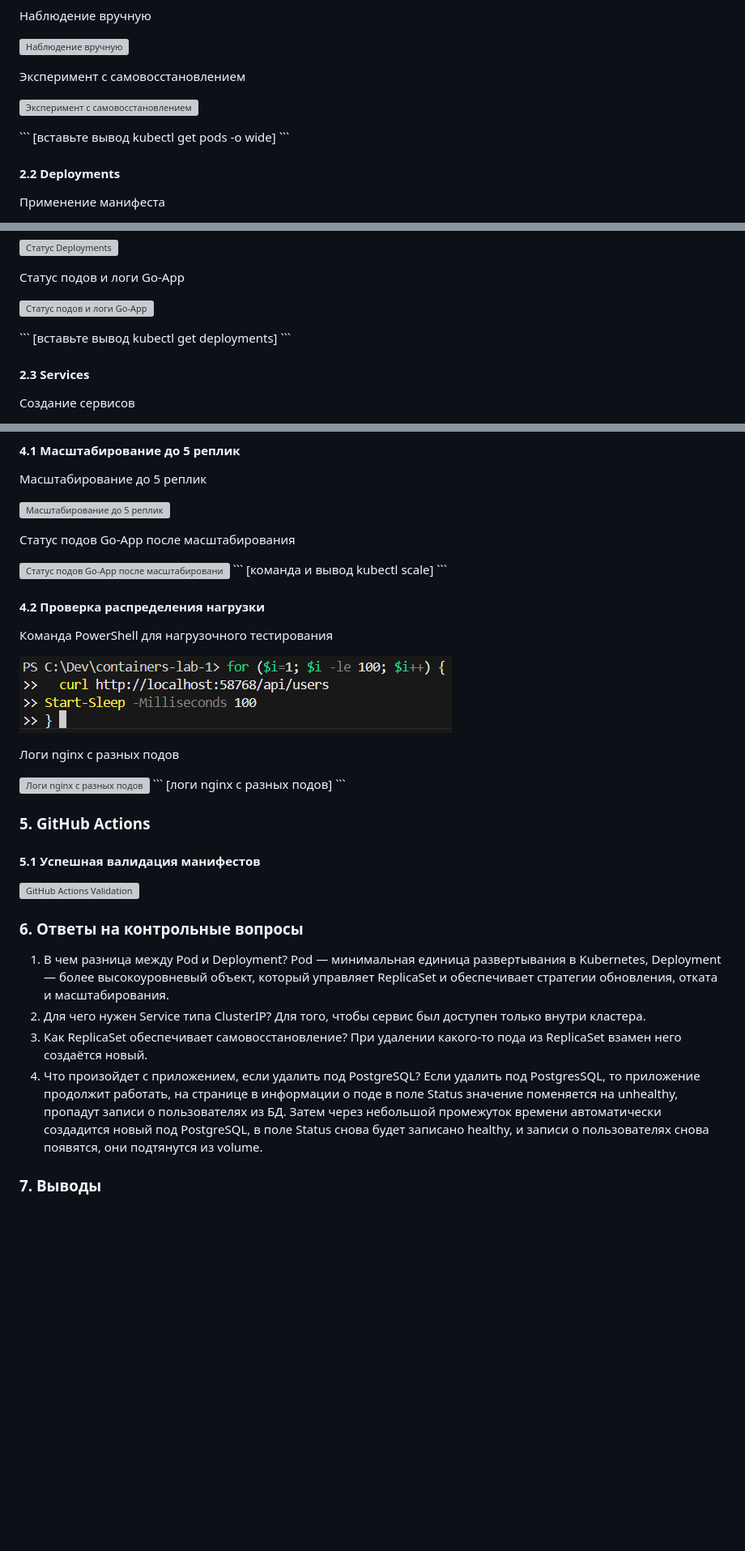
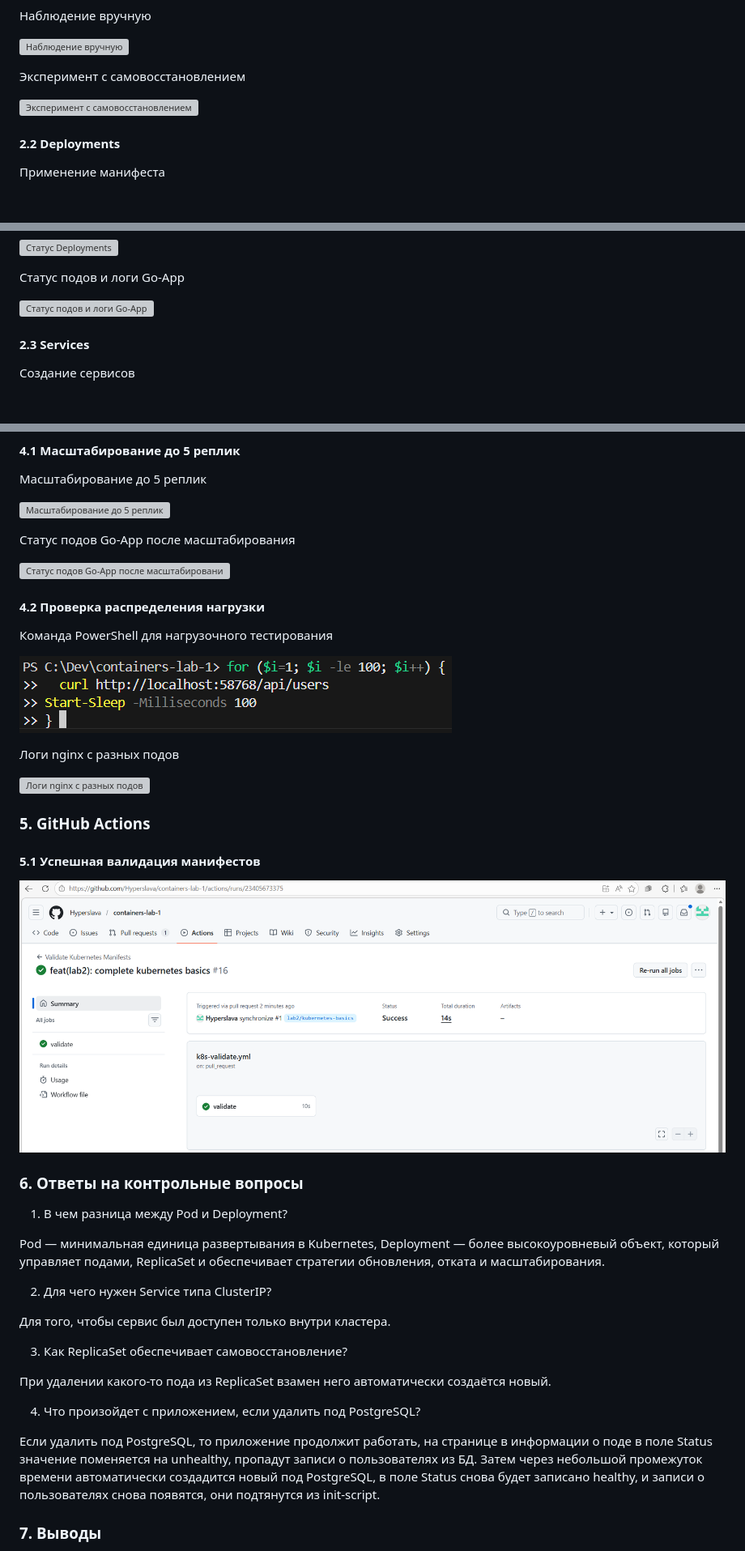
Before and after one commit to Hyperslava/containers-lab-1, a Markdown page: REPORT-LAB2.md, 3 parts joined by grey strips. Shown at 81% size. Rendered like a GitHub page; pictures changed too: screenshots-lab2/github-actions.png (added); blank space fills up the shorter version; grey boxes are pictures that could not be loaded.

```diff
--- a/REPORT-LAB2.md
+++ b/REPORT-LAB2.md
@@ -131,9 +126,6 @@ Cтатус пода после запуска
 
 ![Эксперимент с самовосстановлением](screenshots-lab2/image32.png)
 
-\`\`\`
-[вставьте вывод kubectl get pods -o wide]
-\`\`\`
 #### 2.2 Deployments
 
 Применение манифеста
@@ -188,10 +180,6 @@ Deployment для Postgresql
 
 ![Статус подов и логи Go-App](screenshots-lab2/image46.png)
 
-
-\`\`\`
-[вставьте вывод kubectl get deployments]
-\`\`\`
 #### 2.3 Services
 Создание сервисов
 
@@ -297,9 +281,7 @@ Deployment для Postgresql
 Статус подов Go-App после масштабирования
 
 ![Статус подов Go-App после масштабирования](screenshots-lab2/image69.png)
-\`\`\`
-[команда и вывод kubectl scale]
-\`\`\`
+
 #### 4.2 Проверка распределения нагрузки
 Команда PowerShell для нагрузочного тестирования
 
@@ -308,23 +290,28 @@ Deployment для Postgresql
 Логи nginx с разных подов
 
 ![Логи nginx с разных подов](screenshots-lab2/image71.png)
-\`\`\`
-[логи nginx с разных подов]
-\`\`\`
+
 ### 5. GitHub Actions
 #### 5.1 Успешная валидация манифестов
 ![GitHub Actions Validation](screenshots-lab2/github-actions.png)
 ### 6. Ответы на контрольные вопросы
 1. В чем разница между Pod и Deployment?
+
 Pod — минимальная единица развертывания в Kubernetes,
-Deployment — более высокоуровневый объект, который управляет ReplicaSet и обеспечивает
-стратегии обновления, отката и масштабирования.
+Deployment — более высокоуровневый объект, который управляет подами, ReplicaSet и обеспечивает стратегии обновления, отката и масштабирования.
+
 2. Для чего нужен Service типа ClusterIP?
+
 Для того, чтобы сервис был доступен только внутри кластера.
+
 3. Как ReplicaSet обеспечивает самовосстановление?
-При удалении какого-то пода из ReplicaSet взамен него создаётся новый.
+
+При удалении какого-то пода из ReplicaSet взамен него автоматически создаётся новый.
+
 4. Что произойдет с приложением, если удалить под PostgreSQL?
-Если удалить под PostgresSQL, то приложение продолжит работать, на странице в информации о поде в поле Status значение поменяется на unhealthy, пропадут записи о пользователях из БД. Затем через небольшой промежуток времени автоматически создадится новый под PostgreSQL, в поле Status снова будет записано healthy, и записи о пользователях снова появятся, они подтянутся из volume.
+
+Если удалить под PostgreSQL, то приложение продолжит работать, на странице в информации о поде в поле Status значение поменяется на unhealthy, пропадут записи о пользователях из БД. Затем через небольшой промежуток времени автоматически создадится новый под PostgreSQL, в поле Status снова будет записано healthy, и записи о пользователях снова появятся, они подтянутся из init-script.
+
 ### 7. Выводы
 Из нового я узнал, как работать с Minikube, валидировать YAML, проводить отладку приложений, проводить проверку DNS-резолвинга внутри кластера, мониторинг через Dashboard и как проводить нагрузочное тестирование.
 С трудностями не столкнулся.
```
Also changed, not shown: other parts of REPORT-LAB2.md (+5 -14 lines), screenshots-lab2/image23.png.
